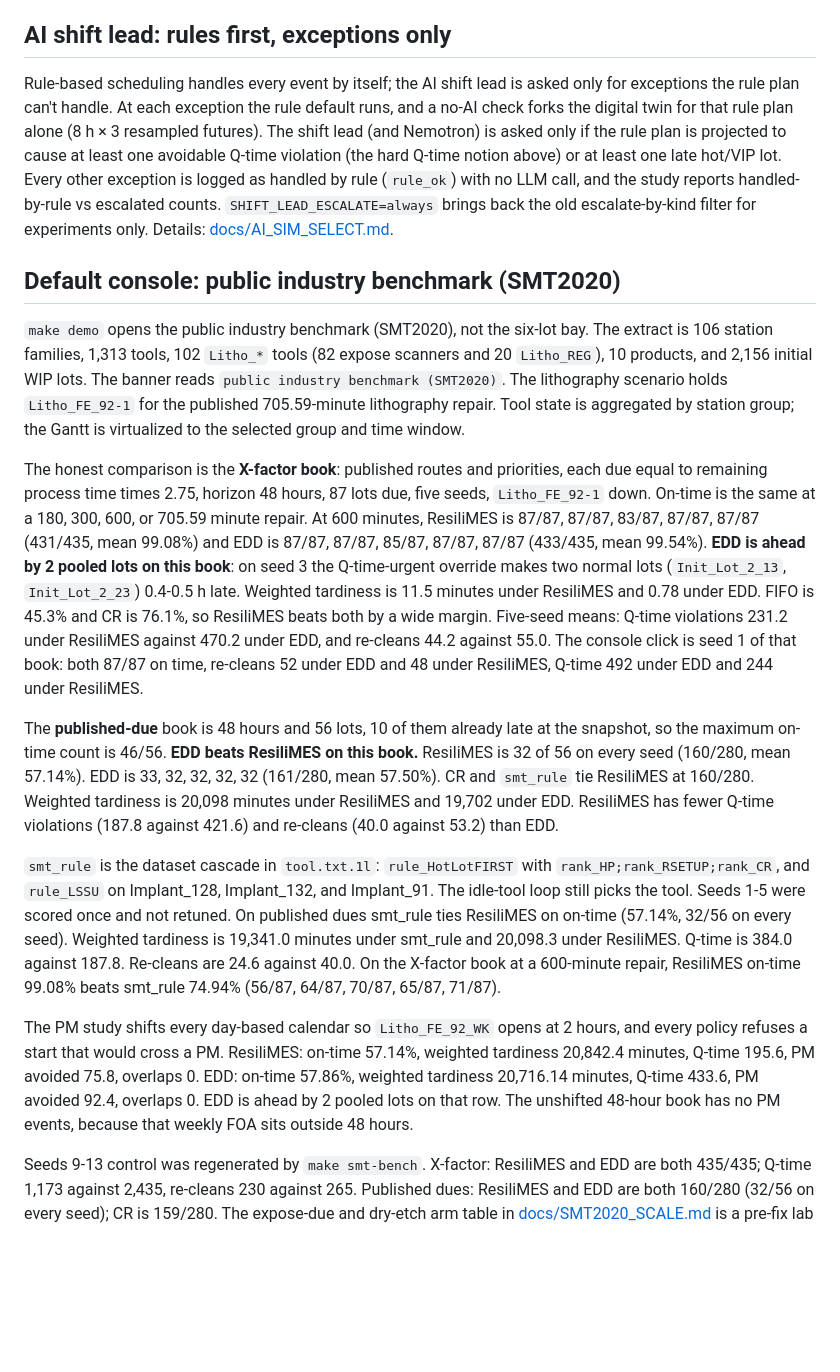
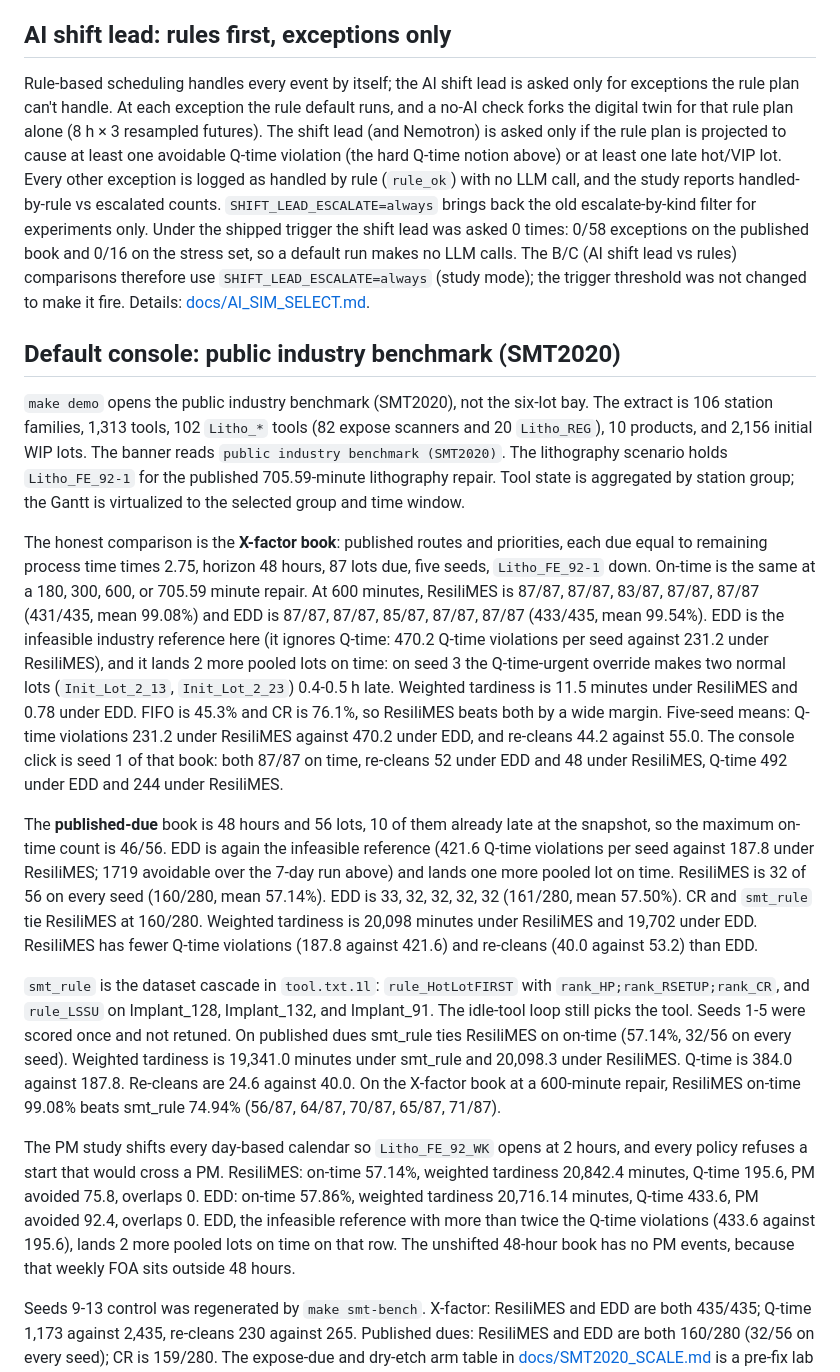
Before and after one commit to Toygaolingxiao/ResiliMES-AI, a Markdown page: README.md, the part around the change. Rendered like a GitHub page; blank space fills up the shorter version.

Commit message:
docs: honest README numbers
- EDD is framed as the infeasible reference with its Q-time count, not as 'beats/ahead' (#4)
- shipped trigger escalated 0/58 (published) and 0/16 (stress); B/C comparisons use SHIFT_LEAD_ESCALATE=always (#8)
- drop the /workspace box path from PLANNING_R1_STUDY

```diff
--- a/README.md
+++ b/README.md
@@ -37,19 +37,19 @@ The default is not yet Q-time-feasible: 71 avoidable misses remain. Unavoidable
 
 ## AI shift lead: rules first, exceptions only
 
-Rule-based scheduling handles every event by itself; the AI shift lead is asked only for exceptions the rule plan can't handle. At each exception the rule default runs, and a no-AI check forks the digital twin for that rule plan alone (8 h × 3 resampled futures). The shift lead (and Nemotron) is asked only if the rule plan is projected to cause at least one avoidable Q-time violation (the hard Q-time notion above) or at least one late hot/VIP lot. Every other exception is logged as handled by rule (`rule_ok`) with no LLM call, and the study reports handled-by-rule vs escalated counts. `SHIFT_LEAD_ESCALATE=always` brings back the old escalate-by-kind filter for experiments only. Details: [docs/AI_SIM_SELECT.md](docs/AI_SIM_SELECT.md).
+Rule-based scheduling handles every event by itself; the AI shift lead is asked only for exceptions the rule plan can't handle. At each exception the rule default runs, and a no-AI check forks the digital twin for that rule plan alone (8 h × 3 resampled futures). The shift lead (and Nemotron) is asked only if the rule plan is projected to cause at least one avoidable Q-time violation (the hard Q-time notion above) or at least one late hot/VIP lot. Every other exception is logged as handled by rule (`rule_ok`) with no LLM call, and the study reports handled-by-rule vs escalated counts. `SHIFT_LEAD_ESCALATE=always` brings back the old escalate-by-kind filter for experiments only. Under the shipped trigger the shift lead was asked 0 times: 0/58 exceptions on the published book and 0/16 on the stress set, so a default run makes no LLM calls. The B/C (AI shift lead vs rules) comparisons therefore use `SHIFT_LEAD_ESCALATE=always` (study mode); the trigger threshold was not changed to make it fire. Details: [docs/AI_SIM_SELECT.md](docs/AI_SIM_SELECT.md).
 
 ## Default console: public industry benchmark (SMT2020)
 
 `make demo` opens the public industry benchmark (SMT2020), not the six-lot bay. The extract is 106 station families, 1,313 tools, 102 `Litho_*` tools (82 expose scanners and 20 `Litho_REG`), 10 products, and 2,156 initial WIP lots. The banner reads `public industry benchmark (SMT2020)`. The lithography scenario holds `Litho_FE_92-1` for the published 705.59-minute lithography repair. Tool state is aggregated by station group; the Gantt is virtualized to the selected group and time window.
 
-The honest comparison is the **X-factor book**: published routes and priorities, each due equal to remaining process time times 2.75, horizon 48 hours, 87 lots due, five seeds, `Litho_FE_92-1` down. On-time is the same at a 180, 300, 600, or 705.59 minute repair. At 600 minutes, ResiliMES is 87/87, 87/87, 83/87, 87/87, 87/87 (431/435, mean 99.08%) and EDD is 87/87, 87/87, 85/87, 87/87, 87/87 (433/435, mean 99.54%). **EDD is ahead by 2 pooled lots on this book**: on seed 3 the Q-time-urgent override makes two normal lots (`Init_Lot_2_13`, `Init_Lot_2_23`) 0.4-0.5 h late. Weighted tardiness is 11.5 minutes under ResiliMES and 0.78 under EDD. FIFO is 45.3% and CR is 76.1%, so ResiliMES beats both by a wide margin. Five-seed means: Q-time violations 231.2 under ResiliMES against 470.2 under EDD, and re-cleans 44.2 against 55.0. The console click is seed 1 of that book: both 87/87 on time, re-cleans 52 under EDD and 48 under ResiliMES, Q-time 492 under EDD and 244 under ResiliMES.
+The honest comparison is the **X-factor book**: published routes and priorities, each due equal to remaining process time times 2.75, horizon 48 hours, 87 lots due, five seeds, `Litho_FE_92-1` down. On-time is the same at a 180, 300, 600, or 705.59 minute repair. At 600 minutes, ResiliMES is 87/87, 87/87, 83/87, 87/87, 87/87 (431/435, mean 99.08%) and EDD is 87/87, 87/87, 85/87, 87/87, 87/87 (433/435, mean 99.54%). EDD is the infeasible industry reference here (it ignores Q-time: 470.2 Q-time violations per seed against 231.2 under ResiliMES), and it lands 2 more pooled lots on time: on seed 3 the Q-time-urgent override makes two normal lots (`Init_Lot_2_13`, `Init_Lot_2_23`) 0.4-0.5 h late. Weighted tardiness is 11.5 minutes under ResiliMES and 0.78 under EDD. FIFO is 45.3% and CR is 76.1%, so ResiliMES beats both by a wide margin. Five-seed means: Q-time violations 231.2 under ResiliMES against 470.2 under EDD, and re-cleans 44.2 against 55.0. The console click is seed 1 of that book: both 87/87 on time, re-cleans 52 under EDD and 48 under ResiliMES, Q-time 492 under EDD and 244 under ResiliMES.
 
-The **published-due** book is 48 hours and 56 lots, 10 of them already late at the snapshot, so the maximum on-time count is 46/56. **EDD beats ResiliMES on this book.** ResiliMES is 32 of 56 on every seed (160/280, mean 57.14%). EDD is 33, 32, 32, 32, 32 (161/280, mean 57.50%). CR and `smt_rule` tie ResiliMES at 160/280. Weighted tardiness is 20,098 minutes under ResiliMES and 19,702 under EDD. ResiliMES has fewer Q-time violations (187.8 against 421.6) and re-cleans (40.0 against 53.2) than EDD.
+The **published-due** book is 48 hours and 56 lots, 10 of them already late at the snapshot, so the maximum on-time count is 46/56. EDD is again the infeasible reference (421.6 Q-time violations per seed against 187.8 under ResiliMES; 1719 avoidable over the 7-day run above) and lands one more pooled lot on time. ResiliMES is 32 of 56 on every seed (160/280, mean 57.14%). EDD is 33, 32, 32, 32, 32 (161/280, mean 57.50%). CR and `smt_rule` tie ResiliMES at 160/280. Weighted tardiness is 20,098 minutes under ResiliMES and 19,702 under EDD. ResiliMES has fewer Q-time violations (187.8 against 421.6) and re-cleans (40.0 against 53.2) than EDD.
 
 `smt_rule` is the dataset cascade in `tool.txt.1l`: `rule_HotLotFIRST` with `rank_HP;rank_RSETUP;rank_CR`, and `rule_LSSU` on Implant_128, Implant_132, and Implant_91. The idle-tool loop still picks the tool. Seeds 1-5 were scored once and not retuned. On published dues smt_rule ties ResiliMES on on-time (57.14%, 32/56 on every seed). Weighted tardiness is 19,341.0 minutes under smt_rule and 20,098.3 under ResiliMES. Q-time is 384.0 against 187.8. Re-cleans are 24.6 against 40.0. On the X-factor book at a 600-minute repair, ResiliMES on-time 99.08% beats smt_rule 74.94% (56/87, 64/87, 70/87, 65/87, 71/87).
 
-The PM study shifts every day-based calendar so `Litho_FE_92_WK` opens at 2 hours, and every policy refuses a start that would cross a PM. ResiliMES: on-time 57.14%, weighted tardiness 20,842.4 minutes, Q-time 195.6, PM avoided 75.8, overlaps 0. EDD: on-time 57.86%, weighted tardiness 20,716.14 minutes, Q-time 433.6, PM avoided 92.4, overlaps 0. EDD is ahead by 2 pooled lots on that row. The unshifted 48-hour book has no PM events, because that weekly FOA sits outside 48 hours.
+The PM study shifts every day-based calendar so `Litho_FE_92_WK` opens at 2 hours, and every policy refuses a start that would cross a PM. ResiliMES: on-time 57.14%, weighted tardiness 20,842.4 minutes, Q-time 195.6, PM avoided 75.8, overlaps 0. EDD: on-time 57.86%, weighted tardiness 20,716.14 minutes, Q-time 433.6, PM avoided 92.4, overlaps 0. EDD, the infeasible reference with more than twice the Q-time violations (433.6 against 195.6), lands 2 more pooled lots on time on that row. The unshifted 48-hour book has no PM events, because that weekly FOA sits outside 48 hours.
 
 Seeds 9-13 control was regenerated by `make smt-bench`. X-factor: ResiliMES and EDD are both 435/435; Q-time 1,173 against 2,435, re-cleans 230 against 265. Published dues: ResiliMES and EDD are both 160/280 (32/56 on every seed); CR is 159/280. The expose-due and dry-etch arm table in [docs/SMT2020_SCALE.md](docs/SMT2020_SCALE.md) is a pre-fix lab note and was not recomputed.
 
```
Also changed, not shown: docs/PLANNING_R1_STUDY.md (+2 -2 lines).
